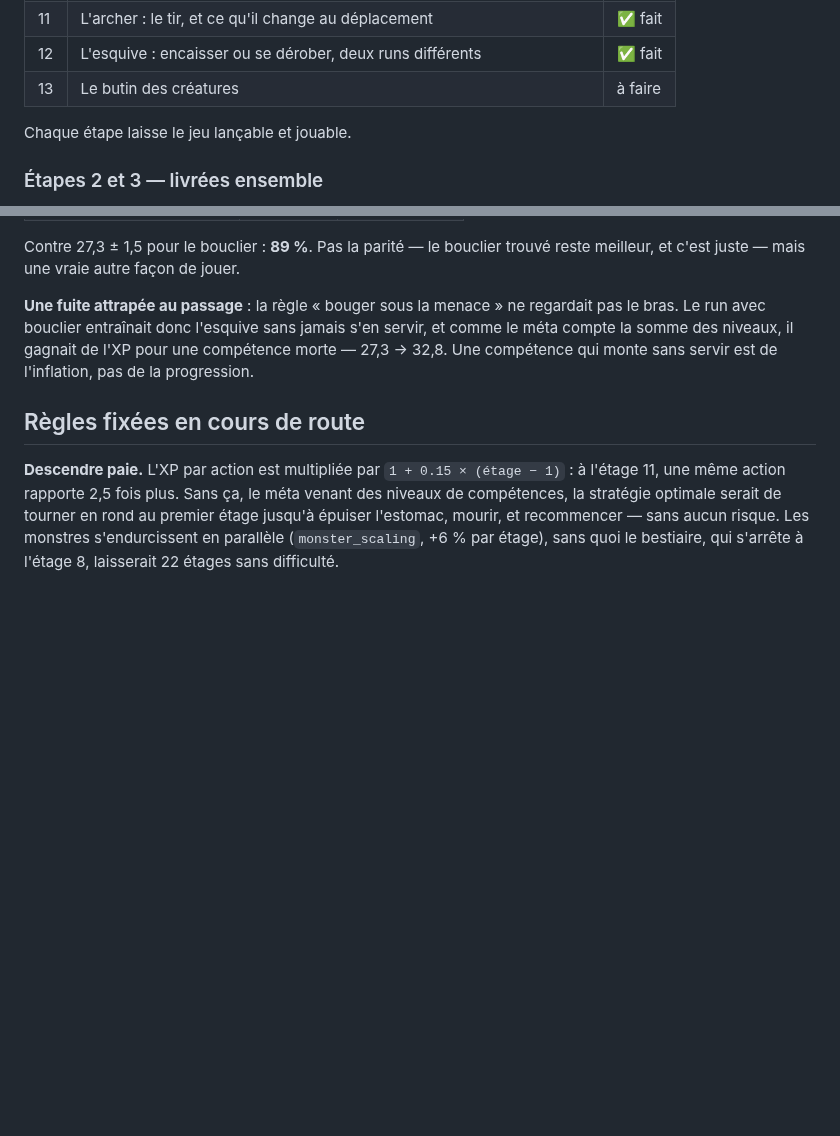
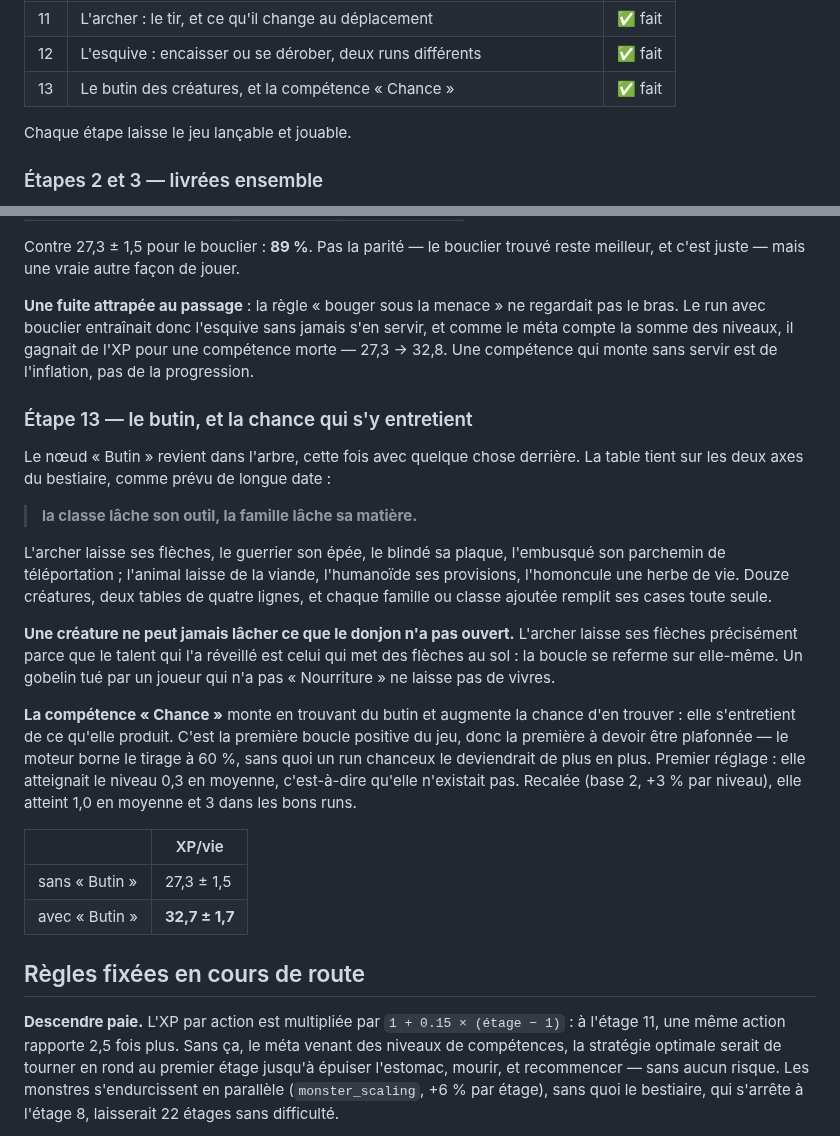
Before and after one commit to Nilbo30/usedonjon, a Markdown page: docs/plan-incremental.md, 2 parts joined by grey strips. Rendered like a GitHub page; blank space fills up the shorter version.

```diff
--- a/docs/plan-incremental.md
+++ b/docs/plan-incremental.md
@@ -90,7 +90,7 @@ alors une récompense assumée, à garder en tête en écrivant ces tables.
 | 10 | Familles et classes de créatures ; ce qu'on apprend, le donjon l'apprend | ✅ fait |
 | 11 | L'archer : le tir, et ce qu'il change au déplacement | ✅ fait |
 | 12 | L'esquive : encaisser ou se dérober, deux runs différents | ✅ fait |
-| 13 | Le butin des créatures | à faire |
+| 13 | Le butin des créatures, et la compétence « Chance » | ✅ fait |
 
 Chaque étape laisse le jeu lançable et jouable.
 
@@ -530,6 +530,37 @@ jamais s'en servir, et comme le méta compte la somme des niveaux, il gagnait de
 l'XP pour une compétence morte — 27,3 → 32,8. Une compétence qui monte sans
 servir est de l'inflation, pas de la progression.
 
+### Étape 13 — le butin, et la chance qui s'y entretient
+
+Le nœud « Butin » revient dans l'arbre, cette fois avec quelque chose derrière.
+La table tient sur les deux axes du bestiaire, comme prévu de longue date :
+
+> **la classe lâche son outil, la famille lâche sa matière.**
+
+L'archer laisse ses flèches, le guerrier son épée, le blindé sa plaque,
+l'embusqué son parchemin de téléportation ; l'animal laisse de la viande,
+l'humanoïde ses provisions, l'homoncule une herbe de vie. Douze créatures, deux
+tables de quatre lignes, et chaque famille ou classe ajoutée remplit ses cases
+toute seule.
+
+**Une créature ne peut jamais lâcher ce que le donjon n'a pas ouvert.** L'archer
+laisse ses flèches précisément parce que le talent qui l'a réveillé est celui
+qui met des flèches au sol : la boucle se referme sur elle-même. Un gobelin tué
+par un joueur qui n'a pas « Nourriture » ne laisse pas de vivres.
+
+**La compétence « Chance »** monte en trouvant du butin et augmente la chance
+d'en trouver : elle s'entretient de ce qu'elle produit. C'est la première
+boucle positive du jeu, donc la première à devoir être plafonnée — le moteur
+borne le tirage à 60 %, sans quoi un run chanceux le deviendrait de plus en
+plus. Premier réglage : elle atteignait le niveau 0,3 en moyenne, c'est-à-dire
+qu'elle n'existait pas. Recalée (base 2, +3 % par niveau), elle atteint 1,0 en
+moyenne et 3 dans les bons runs.
+
+| | XP/vie |
+|---|---|
+| sans « Butin » | 27,3 ± 1,5 |
+| avec « Butin » | **32,7 ± 1,7** |
+
 ## Règles fixées en cours de route
 
 **Descendre paie.** L'XP par action est multipliée par
```
Also changed, not shown: README.md (+4 -0 lines), docs/talents.png, 7 other files.
